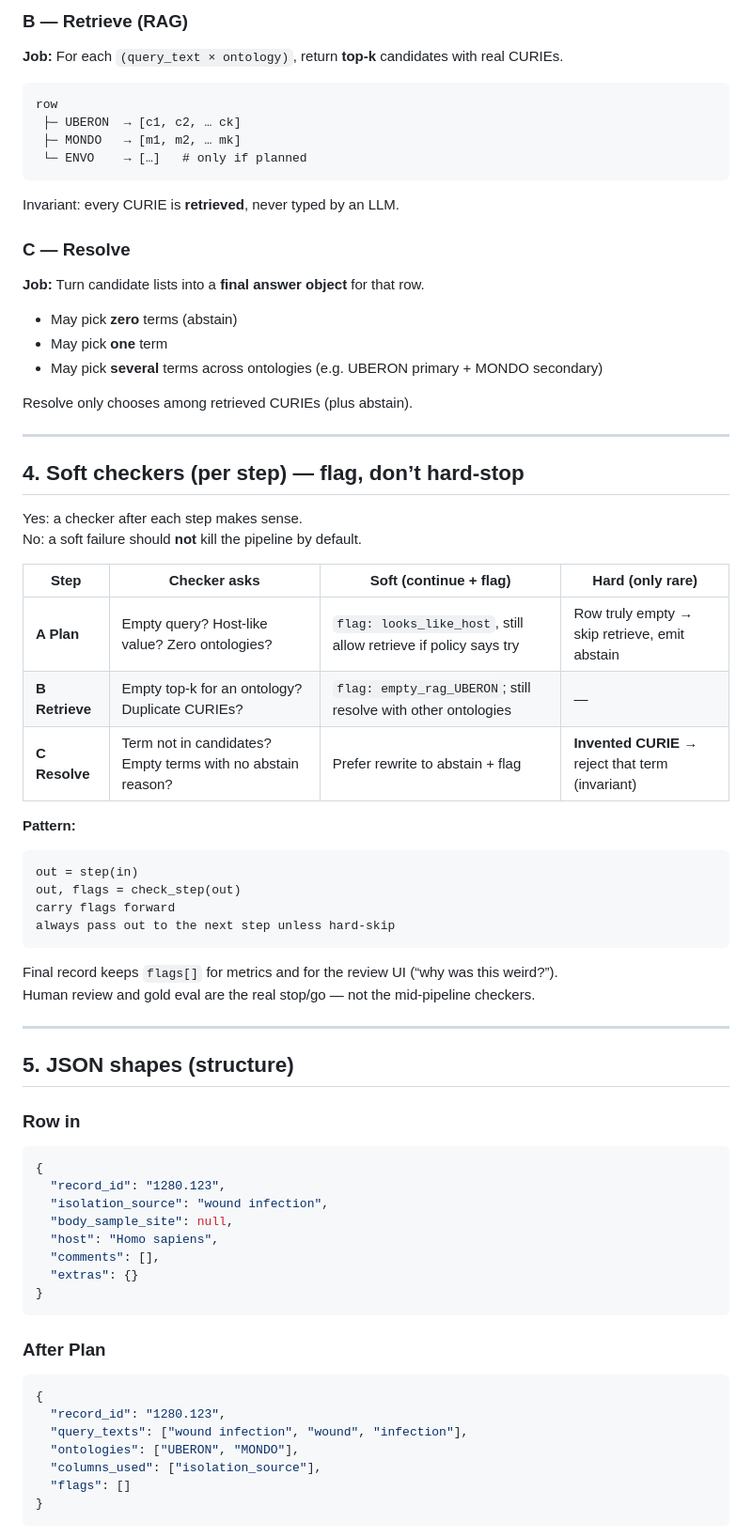
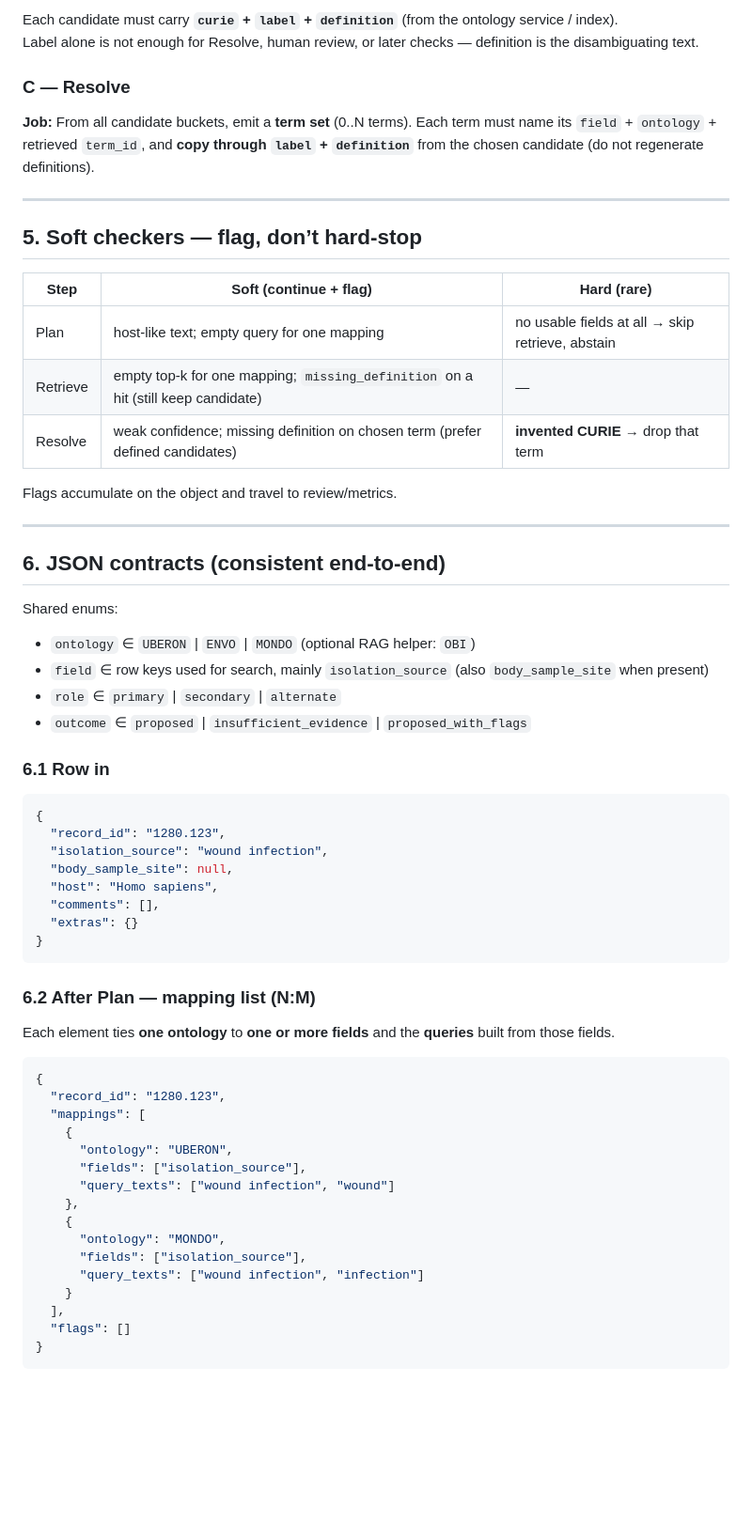
Before and after one commit to NIAID-BRC-Codeathons/metadata-curation-harmonization, a Markdown page: src/ontology_selection/engine.md, the part around one of its changes. Shown at 94% size. Rendered like a GitHub page; blank space fills up the shorter version.

````diff
--- a/src/ontology_selection/engine.md
+++ b/src/ontology_selection/engine.md
@@ -74,57 +75,35 @@ Plan does **not** invent CURIEs. It only chooses *where and what to search*.
 
-### B — Retrieve (RAG)
-
-**Job:** For each `(query_text × ontology)`, return **top-k** candidates with real CURIEs.
-
-```
-row
- ├─ UBERON  → [c1, c2, … ck]
- ├─ MONDO   → [m1, m2, … mk]
- └─ ENVO    → […]   # only if planned
-```
-
-Invariant: every CURIE is **retrieved**, never typed by an LLM.
+Each candidate must carry **`curie` + `label` + `definition`** (from the ontology service / index).
+Label alone is not enough for Resolve, human review, or later checks — definition is the disambiguating text.
 
 ### C — Resolve
 
-**Job:** Turn candidate lists into a **final answer object** for that row.
-
-- May pick **zero** terms (abstain)
-- May pick **one** term
-- May pick **several** terms across ontologies (e.g. UBERON primary + MONDO secondary)
-
-Resolve only chooses among retrieved CURIEs (plus abstain).
+**Job:** From all candidate buckets, emit a **term set** (0..N terms). Each term must name its `field` + `ontology` + retrieved `term_id`, and **copy through `label` + `definition`** from the chosen candidate (do not regenerate definitions).
 
 ---
 
-## 4. Soft checkers (per step) — flag, don’t hard-stop
+## 5. Soft checkers — flag, don’t hard-stop
 
-Yes: a checker after each step makes sense.
-No: a soft failure should **not** kill the pipeline by default.
+| Step | Soft (continue + flag) | Hard (rare) |
+|---|---|---|
+| Plan | host-like text; empty query for one mapping | no usable fields at all → skip retrieve, abstain |
+| Retrieve | empty top-k for one mapping; `missing_definition` on a hit (still keep candidate) | — |
+| Resolve | weak confidence; missing definition on chosen term (prefer defined candidates) | **invented CURIE** → drop that term |
 
-| Step | Checker asks | Soft (continue + flag) | Hard (only rare) |
-|---|---|---|---|
-| **A Plan** | Empty query? Host-like value? Zero ontologies? | `flag: looks_like_host`, still allow retrieve if policy says try | Row truly empty → skip retrieve, emit abstain |
-| **B Retrieve** | Empty top-k for an ontology? Duplicate CURIEs? | `flag: empty_rag_UBERON`; still resolve with other ontologies | — |
-| **C Resolve** | Term not in candidates? Empty terms with no abstain reason? | Prefer rewrite to abstain + flag | **Invented CURIE** → reject that term (invariant) |
-
-**Pattern:**
-
-```
-out = step(in)
-out, flags = check_step(out)
-carry flags forward
-always pass out to the next step unless hard-skip
-```
-
-Final record keeps `flags[]` for metrics and for the review UI (“why was this weird?”).
-Human review and gold eval are the real stop/go — not the mid-pipeline checkers.
+Flags accumulate on the object and travel to review/metrics.
 
 ---
 
-## 5. JSON shapes (structure)
+## 6. JSON contracts (consistent end-to-end)
 
-### Row in
+Shared enums:
+
+- `ontology` ∈ `UBERON` | `ENVO` | `MONDO` (optional RAG helper: `OBI`)
+- `field` ∈ row keys used for search, mainly `isolation_source` (also `body_sample_site` when present)
+- `role` ∈ `primary` | `secondary` | `alternate`
+- `outcome` ∈ `proposed` | `insufficient_evidence` | `proposed_with_flags`
+
+### 6.1 Row in
 
 ```json
 {
@@ -137,14 +116,25 @@ Human review and gold eval are the real stop/go — not the mid-pipeline checker
 }
 ```
 
-### After Plan
+### 6.2 After Plan — mapping list (N:M)
+
+Each element ties **one ontology** to **one or more fields** and the **queries** built from those fields.
 
 ```json
 {
   "record_id": "1280.123",
-  "query_texts": ["wound infection", "wound", "infection"],
-  "ontologies": ["UBERON", "MONDO"],
-  "columns_used": ["isolation_source"],
+  "mappings": [
+    {
+      "ontology": "UBERON",
+      "fields": ["isolation_source"],
+      "query_texts": ["wound infection", "wound"]
+    },
+    {
+      "ontology": "MONDO",
+      "fields": ["isolation_source"],
+      "query_texts": ["wound infection", "infection"]
+    }
+  ],
   "flags": []
 }
 ```
````
Also changed, not shown: other parts of src/ontology_selection/engine.md (+182 -72 lines).
